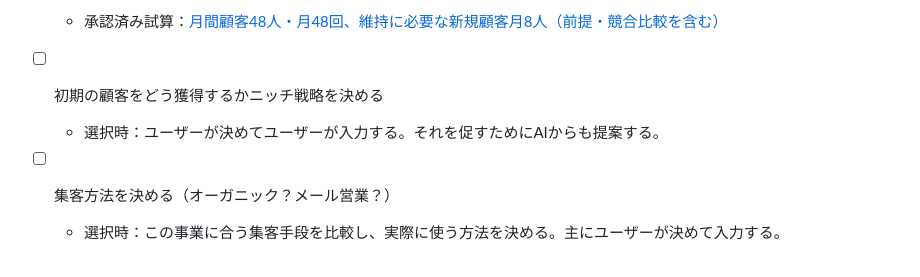
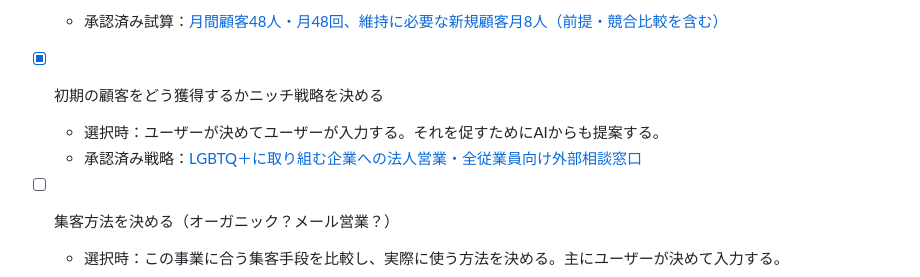
Before and after one commit to gakkii415/startup-simulator, a Markdown page: ventures/counseling/tasks.md, the part around the change. Drawn GitHub-style.

```diff
--- a/ventures/counseling/tasks.md
+++ b/ventures/counseling/tasks.md
@@ -35,8 +35,9 @@
 
   - 承認済み試算：[月間顧客48人・月48回、維持に必要な新規顧客月8人（前提・競合比較を含む）](decisions.md#商圏母数からの顧客数推定)
 
-- [ ] 初期の顧客をどう獲得するかニッチ戦略を決める
+- [x] 初期の顧客をどう獲得するかニッチ戦略を決める
   - 選択時：ユーザーが決めてユーザーが入力する。それを促すためにAIからも提案する。
+  - 承認済み戦略：[LGBTQ＋に取り組む企業への法人営業・全従業員向け外部相談窓口](decisions.md#初期顧客の獲得に向けたニッチ戦略)
 
 - [ ] 集客方法を決める（オーガニック？メール営業？）
   - 選択時：この事業に合う集客手段を比較し、実際に使う方法を決める。主にユーザーが決めて入力する。
```
Also changed, not shown: ventures/counseling/decisions.md (+32 -0 lines).
